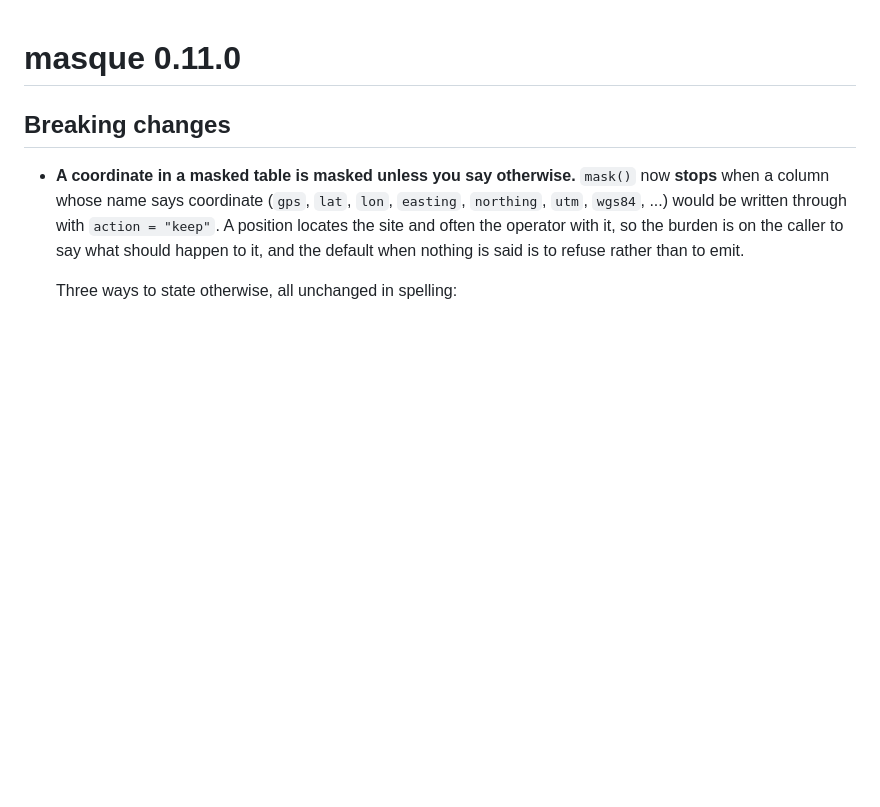
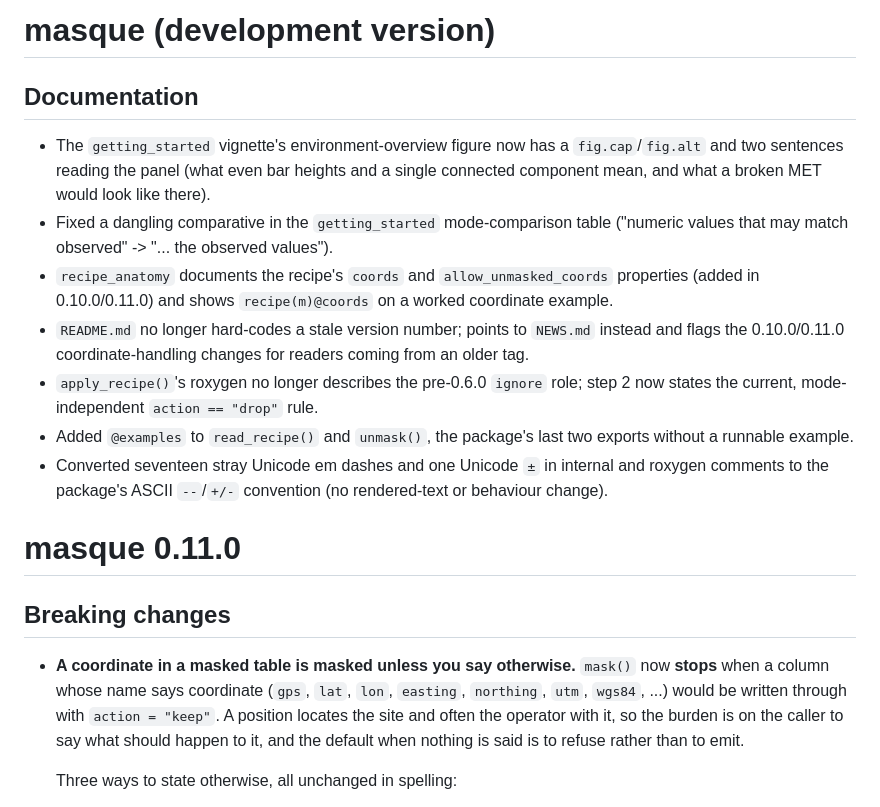
Before and after one commit to max578/masque, a Markdown page: NEWS.md, the part around the change. Drawn GitHub-style; blank space fills up the shorter version.

Commit message:
docs(news): log this branch's documentation fixes under (development version)

```diff
--- a/NEWS.md
+++ b/NEWS.md
@@ -1,3 +1,29 @@
+# masque (development version)
+
+## Documentation
+
+* The `getting_started` vignette's environment-overview figure now has a
+  `fig.cap`/`fig.alt` and two sentences reading the panel (what even bar
+  heights and a single connected component mean, and what a broken MET
+  would look like there).
+* Fixed a dangling comparative in the `getting_started` mode-comparison
+  table ("numeric values that may match observed" -> "... the observed
+  values").
+* `recipe_anatomy` documents the recipe's `coords` and
+  `allow_unmasked_coords` properties (added in 0.10.0/0.11.0) and shows
+  `recipe(m)@coords` on a worked coordinate example.
+* `README.md` no longer hard-codes a stale version number; points to
+  `NEWS.md` instead and flags the 0.10.0/0.11.0 coordinate-handling
+  changes for readers coming from an older tag.
+* `apply_recipe()`'s roxygen no longer describes the pre-0.6.0 `ignore`
+  role; step 2 now states the current, mode-independent
+  `action == "drop"` rule.
+* Added `@examples` to `read_recipe()` and `unmask()`, the package's
+  last two exports without a runnable example.
+* Converted seventeen stray Unicode em dashes and one Unicode `±` in
+  internal and roxygen comments to the package's ASCII `--`/`+/-`
+  convention (no rendered-text or behaviour change).
+
 # masque 0.11.0
 
 ## Breaking changes
```
